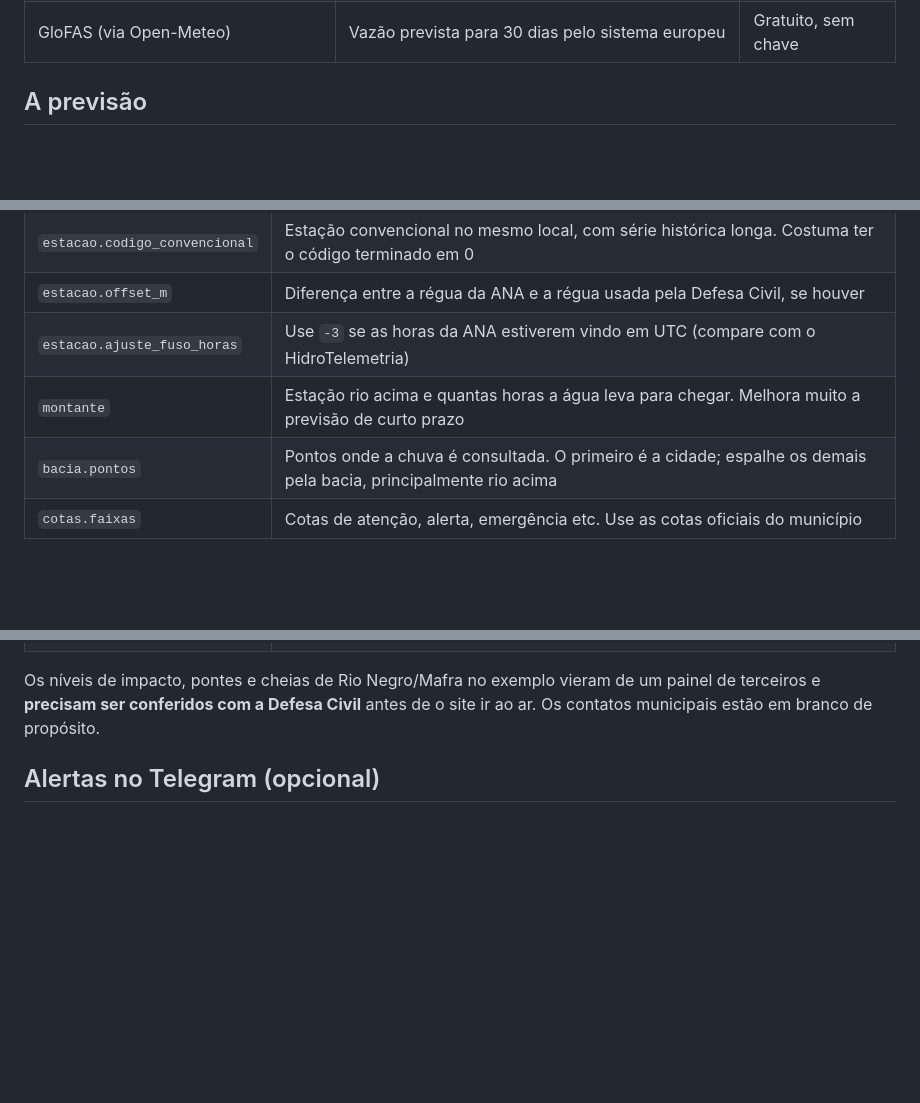
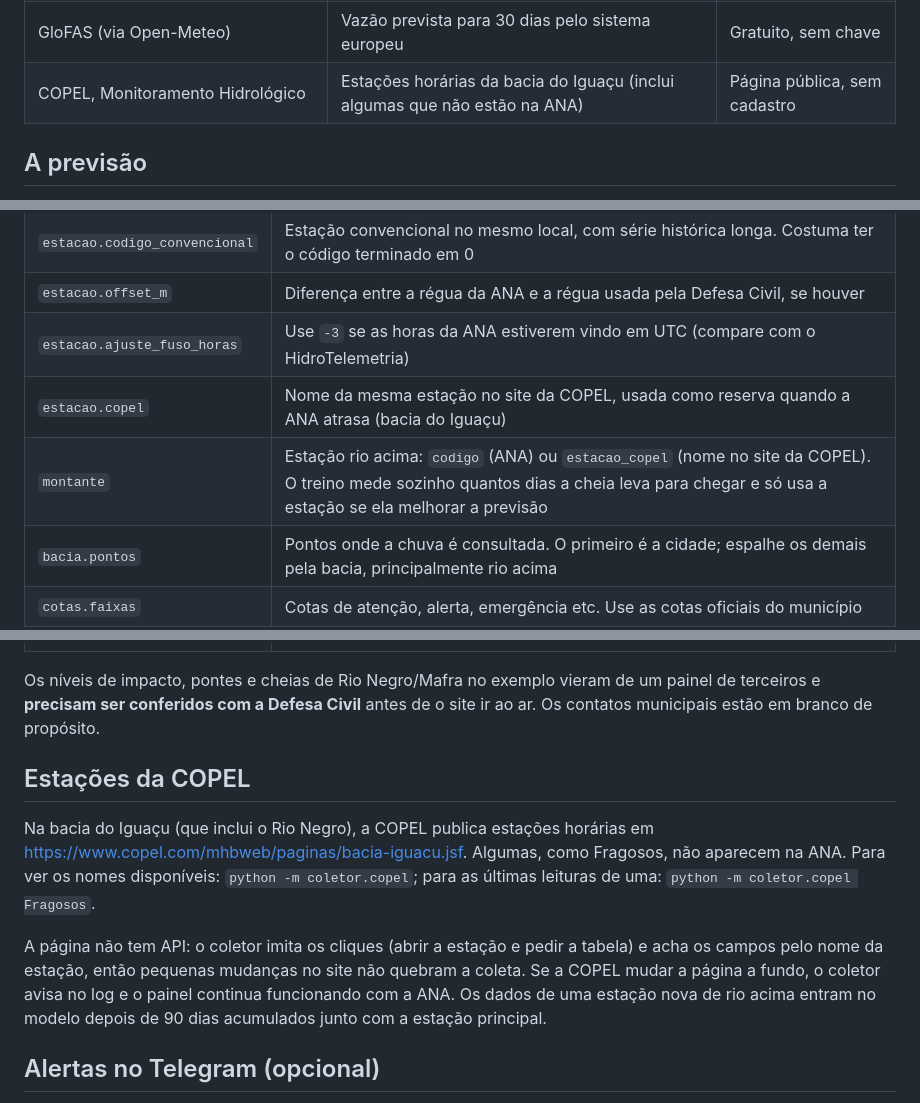
Before and after one commit to mauriciorschmitt/riomafranivel, a Markdown page: README.md, 3 parts joined by grey strips. GitHub-like rendering; blank space fills up the shorter version.

```diff
--- a/README.md
+++ b/README.md
@@ -25,6 +25,7 @@ Custo: zero. Não precisa de servidor, banco de dados, chave de API nem sensor p
 | Open-Meteo, previsão | Chuva, temperatura e umidade do solo, 8 dias, em vários pontos da bacia | Gratuito, sem chave |
 | Open-Meteo, reanálise | Chuva diária histórica, para treinar o modelo | Gratuito, sem chave |
 | GloFAS (via Open-Meteo) | Vazão prevista para 30 dias pelo sistema europeu | Gratuito, sem chave |
+| COPEL, Monitoramento Hidrológico | Estações horárias da bacia do Iguaçu (inclui algumas que não estão na ANA) | Página pública, sem cadastro |
 
 ## A previsão
 
@@ -83,7 +84,8 @@ Cada arquivo em `config/cidades/` vira uma cidade no mesmo site, com um seletor
 | `estacao.codigo_convencional` | Estação convencional no mesmo local, com série histórica longa. Costuma ter o código terminado em 0 |
 | `estacao.offset_m` | Diferença entre a régua da ANA e a régua usada pela Defesa Civil, se houver |
 | `estacao.ajuste_fuso_horas` | Use `-3` se as horas da ANA estiverem vindo em UTC (compare com o HidroTelemetria) |
-| `montante` | Estação rio acima e quantas horas a água leva para chegar. Melhora muito a previsão de curto prazo |
+| `estacao.copel` | Nome da mesma estação no site da COPEL, usada como reserva quando a ANA atrasa (bacia do Iguaçu) |
+| `montante` | Estação rio acima: `codigo` (ANA) ou `estacao_copel` (nome no site da COPEL). O treino mede sozinho quantos dias a cheia leva para chegar e só usa a estação se ela melhorar a previsão |
 | `bacia.pontos` | Pontos onde a chuva é consultada. O primeiro é a cidade; espalhe os demais pela bacia, principalmente rio acima |
 | `cotas.faixas` | Cotas de atenção, alerta, emergência etc. Use as cotas oficiais do município |
 | `regua` | O que acontece na cidade em cada nível (ruas, pontes, bairros). É a parte mais útil para o morador: vale construir com a Defesa Civil |
@@ -93,6 +95,12 @@ Cada arquivo em `config/cidades/` vira uma cidade no mesmo site, com um seletor
 | `contatos` | Defesa Civil municipal e abrigos. Itens sem telefone ou sem nome não aparecem |
 
 Os níveis de impacto, pontes e cheias de Rio Negro/Mafra no exemplo vieram de um painel de terceiros e **precisam ser conferidos com a Defesa Civil** antes de o site ir ao ar. Os contatos municipais estão em branco de propósito.
+
+## Estações da COPEL
+
+Na bacia do Iguaçu (que inclui o Rio Negro), a COPEL publica estações horárias em https://www.copel.com/mhbweb/paginas/bacia-iguacu.jsf. Algumas, como Fragosos, não aparecem na ANA. Para ver os nomes disponíveis: `python -m coletor.copel`; para as últimas leituras de uma: `python -m coletor.copel Fragosos`.
+
+A página não tem API: o coletor imita os cliques (abrir a estação e pedir a tabela) e acha os campos pelo nome da estação, então pequenas mudanças no site não quebram a coleta. Se a COPEL mudar a página a fundo, o coletor avisa no log e o painel continua funcionando com a ANA. Os dados de uma estação nova de rio acima entram no modelo depois de 90 dias acumulados junto com a estação principal.
 
 ## Alertas no Telegram (opcional)
 
```
